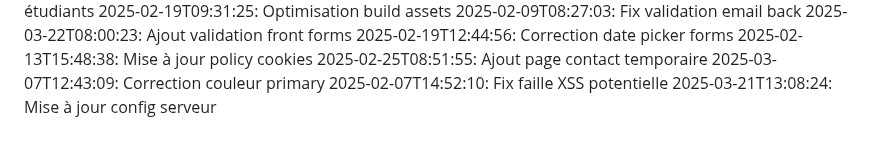
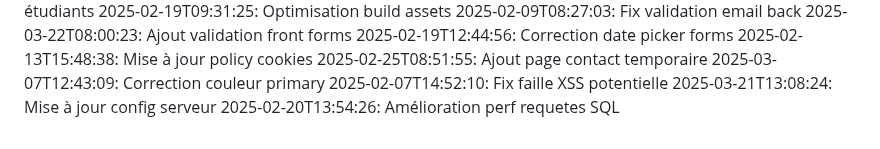
Before and after one commit to abdessattar23/blablame2, a Markdown page: commit_history.md, the part around the change. Rendered like a GitHub page.

Commit message:
Amélioration perf requetes SQL

```diff
--- a/commit_history.md
+++ b/commit_history.md
@@ -67,3 +67,4 @@
 2025-03-07T12:43:09: Correction couleur primary
 2025-02-07T14:52:10: Fix faille XSS potentielle
 2025-03-21T13:08:24: Mise à jour config serveur
+2025-02-20T13:54:26: Amélioration perf requetes SQL
```
